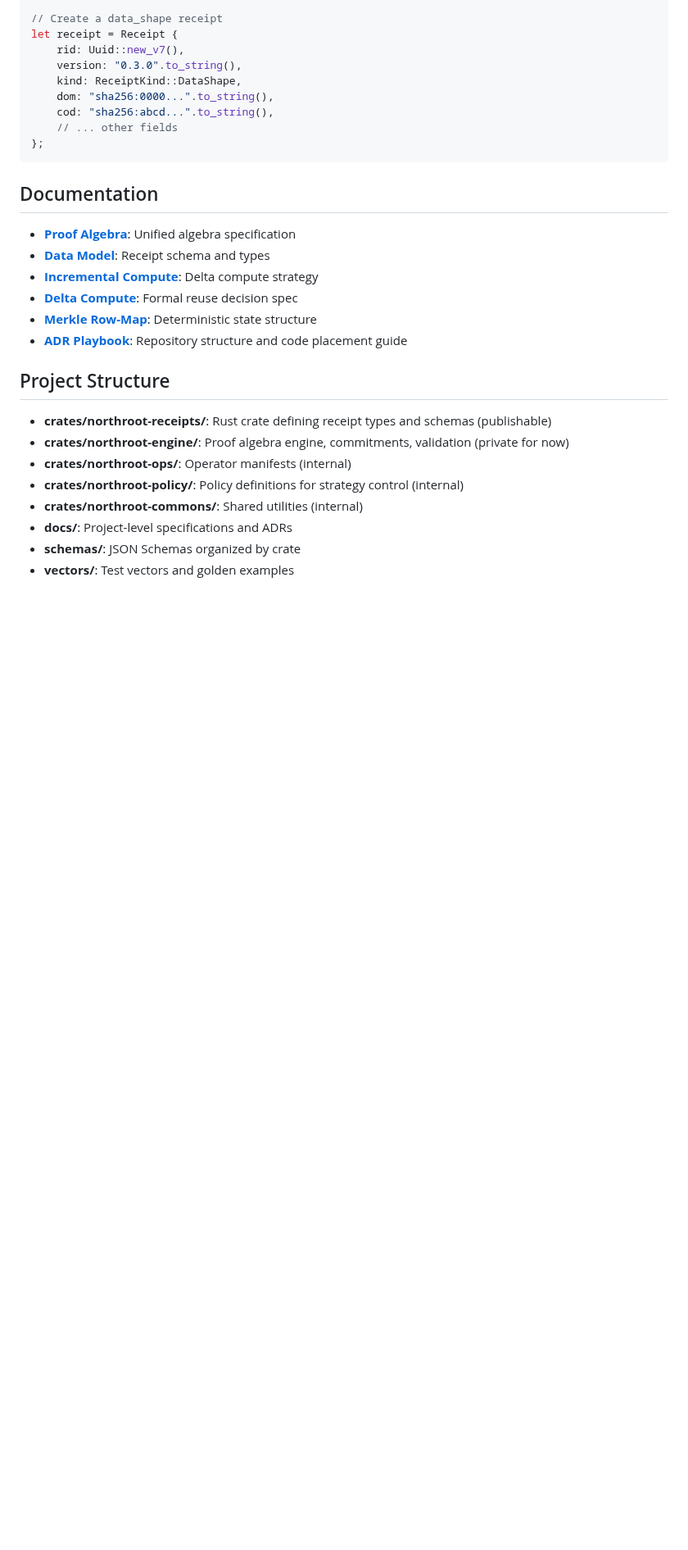
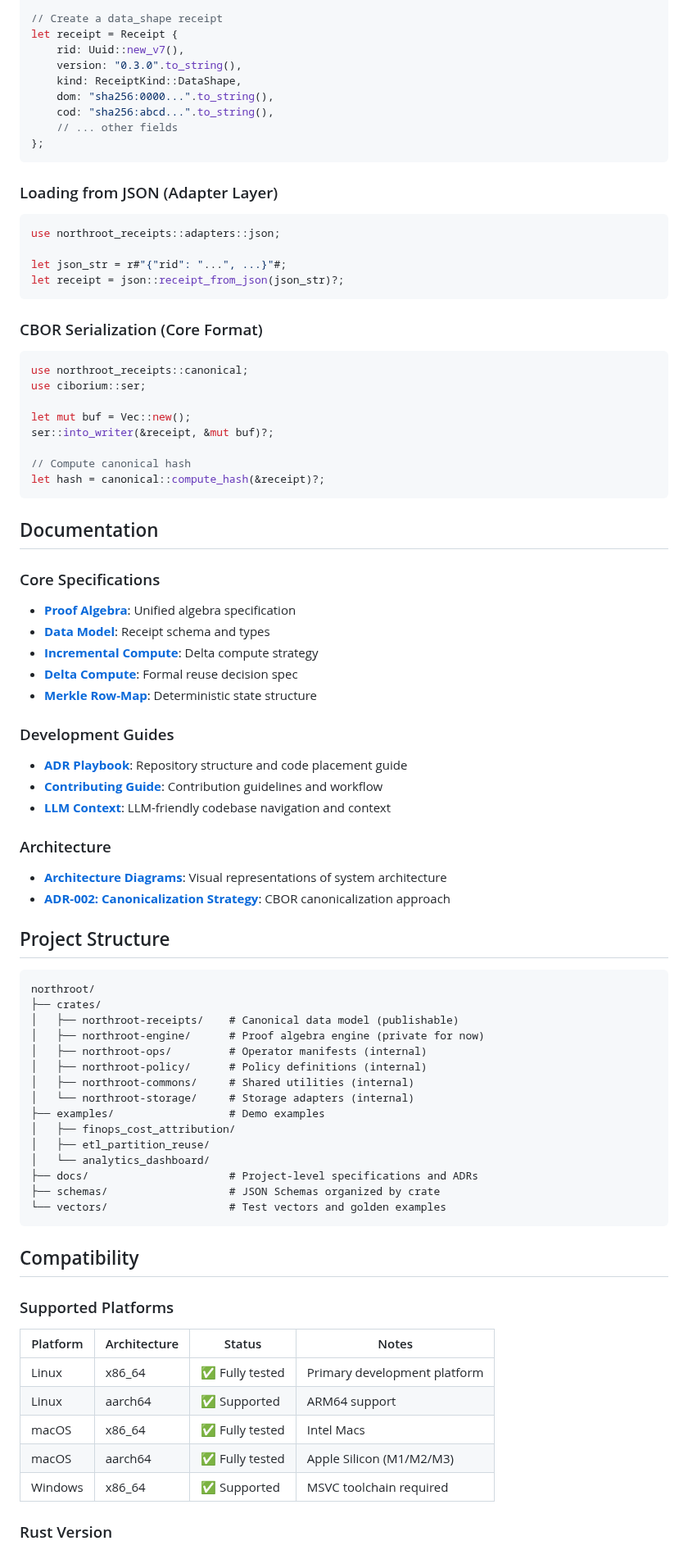
Before and after one commit to Northroot-Labs/northroot, a Markdown page: README.md, the part around one of its changes. Shown at 82% size. Rendered like a GitHub page; blank space fills up the shorter version.

````diff
--- a/README.md
+++ b/README.md
@@ -130,22 +251,80 @@ let receipt = Receipt {
 };
 ```
 
+### Loading from JSON (Adapter Layer)
+
+```rust
+use northroot_receipts::adapters::json;
+
+let json_str = r#"{"rid": "...", ...}"#;
+let receipt = json::receipt_from_json(json_str)?;
+```
+
+### CBOR Serialization (Core Format)
+
+```rust
+use northroot_receipts::canonical;
+use ciborium::ser;
+
+let mut buf = Vec::new();
+ser::into_writer(&receipt, &mut buf)?;
+
+// Compute canonical hash
+let hash = canonical::compute_hash(&receipt)?;
+```
+
 ## Documentation
+
+### Core Specifications
 
 - **[Proof Algebra](docs/specs/proof_algebra.md)**: Unified algebra specification
 - **[Data Model](crates/northroot-receipts/docs/specs/data_model.md)**: Receipt schema and types
 - **[Incremental Compute](docs/specs/incremental_compute.md)**: Delta compute strategy
 - **[Delta Compute](docs/specs/delta_compute.md)**: Formal reuse decision spec
 - **[Merkle Row-Map](docs/specs/merkle_row_map.md)**: Deterministic state structure
+
+### Development Guides
+
 - **[ADR Playbook](docs/ADR_PLAYBOOK.md)**: Repository structure and code placement guide
+- **[Contributing Guide](CONTRIBUTING.md)**: Contribution guidelines and workflow
+- **[LLM Context](llms.txt)**: LLM-friendly codebase navigation and context
+
+### Architecture
+
+- **[Architecture Diagrams](docs/specs/architecture-diagrams.md)**: Visual representations of system architecture
+- **[ADR-002: Canonicalization Strategy](ADRs/ADR-002-canonicalization-strategy.md)**: CBOR canonicalization approach
 
 ## Project Structure
 
-- **crates/northroot-receipts/**: Rust crate defining receipt types and schemas (publishable)
-- **crates/northroot-engine/**: Proof algebra engine, commitments, validation (private for now)
-- **crates/northroot-ops/**: Operator manifests (internal)
-- **crates/northroot-policy/**: Policy definitions for strategy control (internal)
-- **crates/northroot-commons/**: Shared utilities (internal)
-- **docs/**: Project-level specifications and ADRs
-- **schemas/**: JSON Schemas organized by crate
-- **vectors/**: Test vectors and golden examples
+```
+northroot/
+├── crates/
+│   ├── northroot-receipts/    # Canonical data model (publishable)
+│   ├── northroot-engine/      # Proof algebra engine (private for now)
+│   ├── northroot-ops/         # Operator manifests (internal)
+│   ├── northroot-policy/      # Policy definitions (internal)
+│   ├── northroot-commons/     # Shared utilities (internal)
+│   └── northroot-storage/     # Storage adapters (internal)
+├── examples/                  # Demo examples
+│   ├── finops_cost_attribution/
+│   ├── etl_partition_reuse/
+│   └── analytics_dashboard/
+├── docs/                      # Project-level specifications and ADRs
+├── schemas/                   # JSON Schemas organized by crate
+└── vectors/                   # Test vectors and golden examples
+```
+
+## Compatibility
+
+### Supported Platforms
+
+| Platform | Architecture | Status | Notes |
+|----------|-------------|--------|-------|
+| Linux | x86_64 | ✅ Fully tested | Primary development platform |
+| Linux | aarch64 | ✅ Supported | ARM64 support |
+| macOS | x86_64 | ✅ Fully tested | Intel Macs |
+| macOS | aarch64 | ✅ Fully tested | Apple Silicon (M1/M2/M3) |
+| Windows | x86_64 | ✅ Supported | MSVC toolchain required |
+
+### Rust Version
+
````
Also changed, not shown: other parts of README.md (+157 -18 lines).
